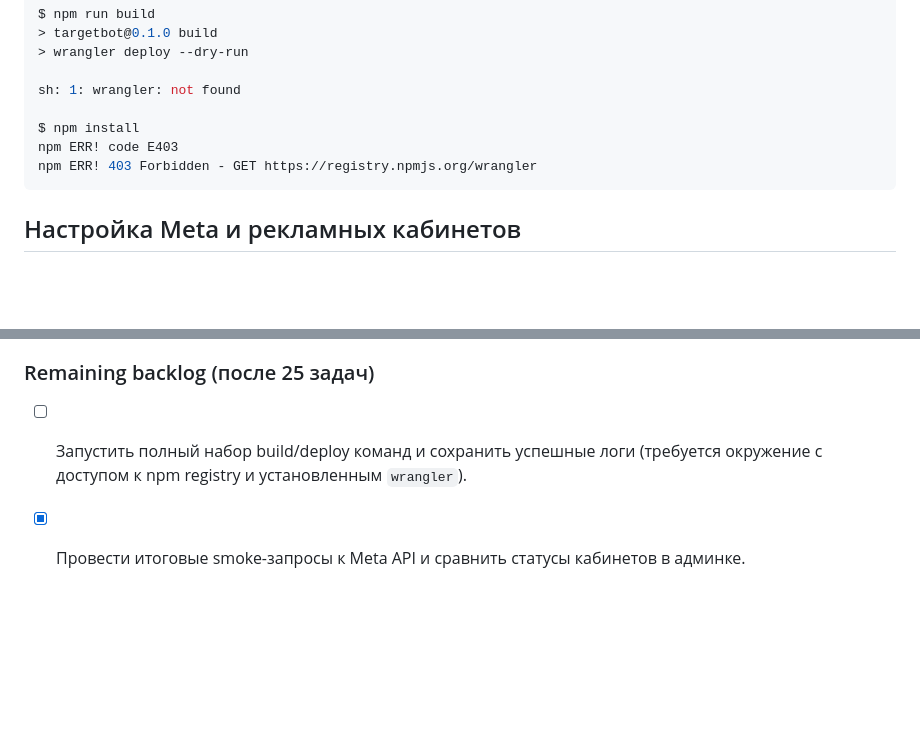
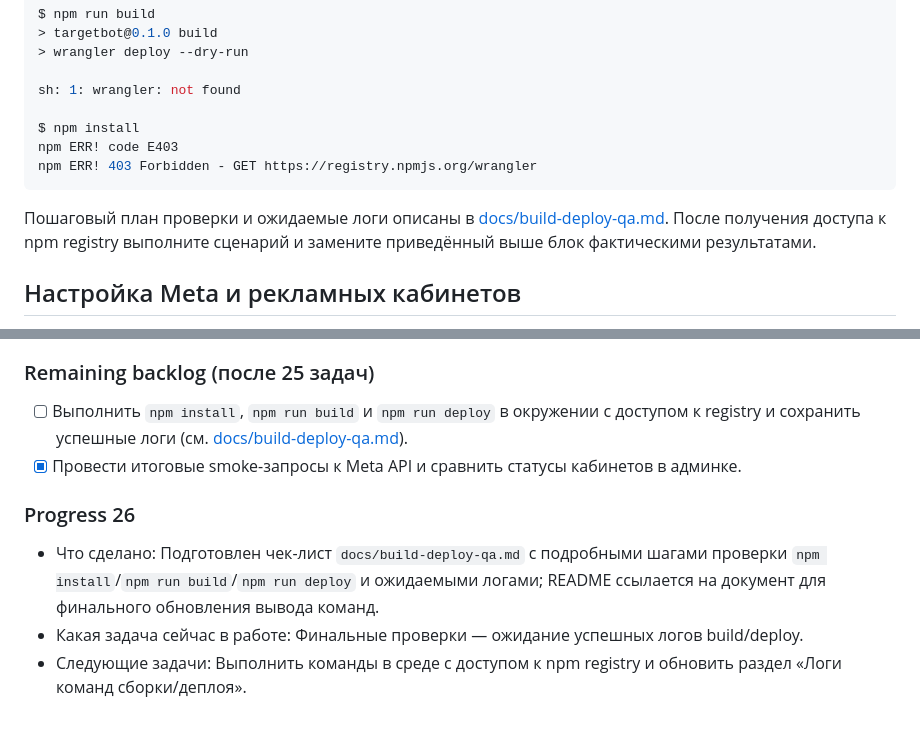
Before and after one commit to buyclientuz-pixel/targetbot, a Markdown page: README.md, 2 parts joined by grey strips. Drawn GitHub-style; blank space fills up the shorter version.

Commit message:
docs: outline build deploy verification

````diff
--- a/README.md
+++ b/README.md
@@ -209,6 +209,8 @@ npm ERR! code E403
 npm ERR! 403 Forbidden - GET https://registry.npmjs.org/wrangler
 ```
 
+Пошаговый план проверки и ожидаемые логи описаны в [docs/build-deploy-qa.md](docs/build-deploy-qa.md). После получения доступа к npm registry выполните сценарий и замените приведённый выше блок фактическими результатами.
+
 ## Настройка Meta и рекламных кабинетов
 - `FB_APP_ID`, `FB_APP_SECRET` — параметры приложения Facebook для OAuth.
 - `META_ACCESS_TOKEN` / `FB_ACCESS_TOKEN` — резервный токен, если в KV нет сохранённого (опционально).
@@ -400,5 +402,10 @@ npm ERR! 403 Forbidden - GET https://registry.npmjs.org/wrangler
 - Следующие задачи: Выполнить `npm install`, `npm run build` и `npm run deploy` в окружении с доступом к registry и приложить успешные выводы к README.
 
 ### Remaining backlog (после 25 задач)
-- [ ] Запустить полный набор build/deploy команд и сохранить успешные логи (требуется окружение с доступом к npm registry и установленным `wrangler`).
+- [ ] Выполнить `npm install`, `npm run build` и `npm run deploy` в окружении с доступом к registry и сохранить успешные логи (см. [docs/build-deploy-qa.md](docs/build-deploy-qa.md)).
 - [x] Провести итоговые smoke-запросы к Meta API и сравнить статусы кабинетов в админке.
+
+### Progress 26
+- Что сделано: Подготовлен чек-лист `docs/build-deploy-qa.md` с подробными шагами проверки `npm install`/`npm run build`/`npm run deploy` и ожидаемыми логами; README ссылается на документ для финального обновления вывода команд.
+- Какая задача сейчас в работе: Финальные проверки — ожидание успешных логов build/deploy.
+- Следующие задачи: Выполнить команды в среде с доступом к npm registry и обновить раздел «Логи команд сборки/деплоя».
````
Also changed, not shown: docs/build-deploy-qa.md (added, +51 -0 lines).
